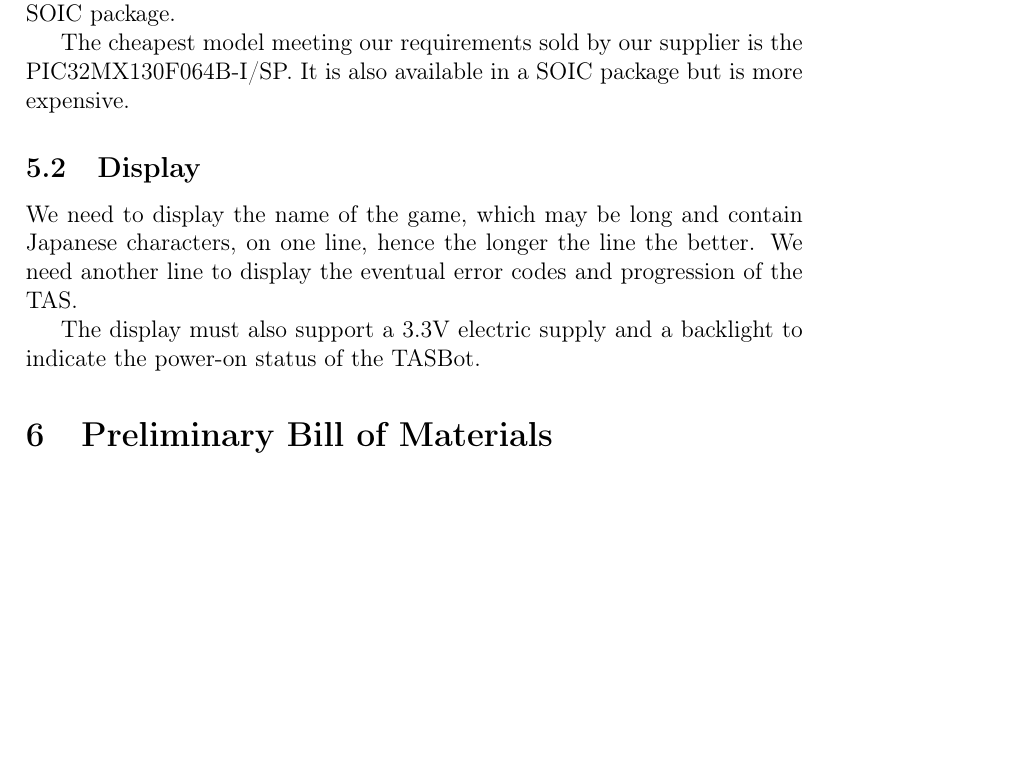
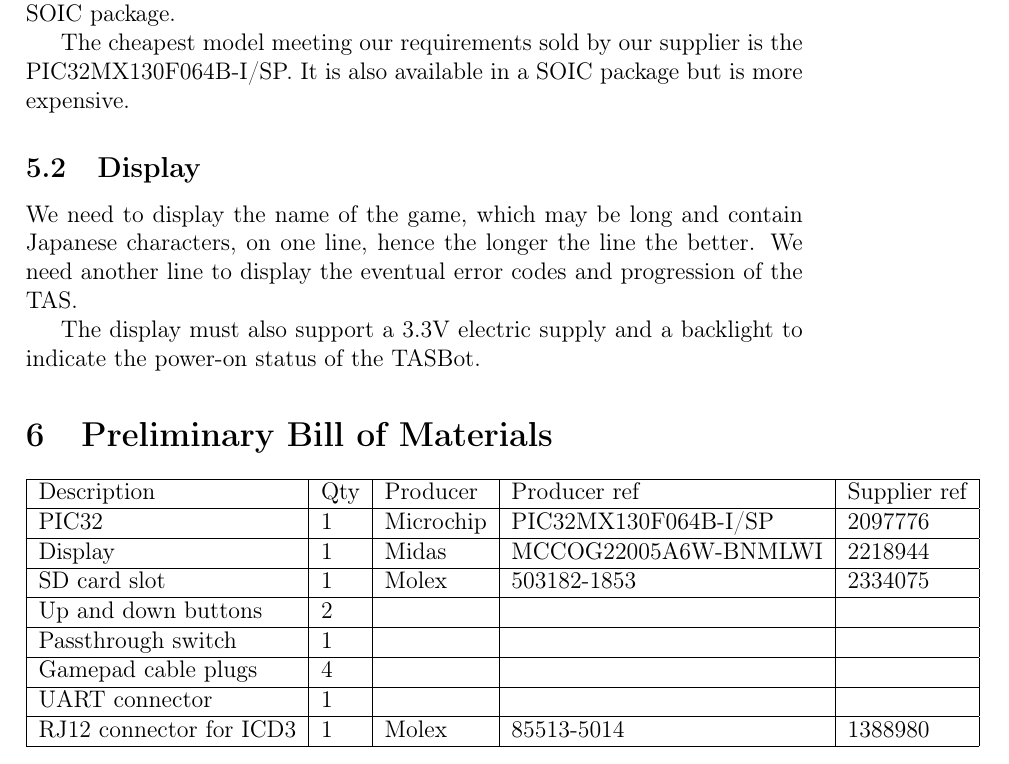
Before and after one commit to TASBot42/specifications, a LaTeX document (rapport.tex): part of page 10 of 10, cut so that both start at the same text, the shorter picture padded with empty space. Compiled offline with pdfLaTeX.

Commit message:
Preliminary BOM (incomplete)

```diff
--- a/rapport.tex
+++ b/rapport.tex
@@ -340,4 +340,26 @@
 the power-on status of the TASBot.
 
 \section{Preliminary Bill of Materials}
+\begin{tabular}{|l|l|l|l|l|}
+  \hline
+  Description & Qty & Producer & Producer ref & Supplier ref \\
+  \hline
+  PIC32 & 1 & Microchip & PIC32MX130F064B-I/SP & 2097776 \\
+  \hline
+  Display & 1 & Midas & MCCOG22005A6W-BNMLWI & 2218944 \\
+  \hline
+  SD card slot & 1 & Molex & 503182-1853 & 2334075 \\
+  \hline
+  Up and down buttons & 2 & & &\\
+  \hline
+  Passthrough switch & 1 & & &\\
+  \hline
+  Gamepad cable plugs & 4 & & &\\
+  \hline
+  UART connector & 1 & & &\\
+  \hline
+  RJ12 connector for ICD3 & 1 & Molex & 85513-5014 & 1388980 \\
+  \hline
+\end{tabular}
+
 \end{document}
```
